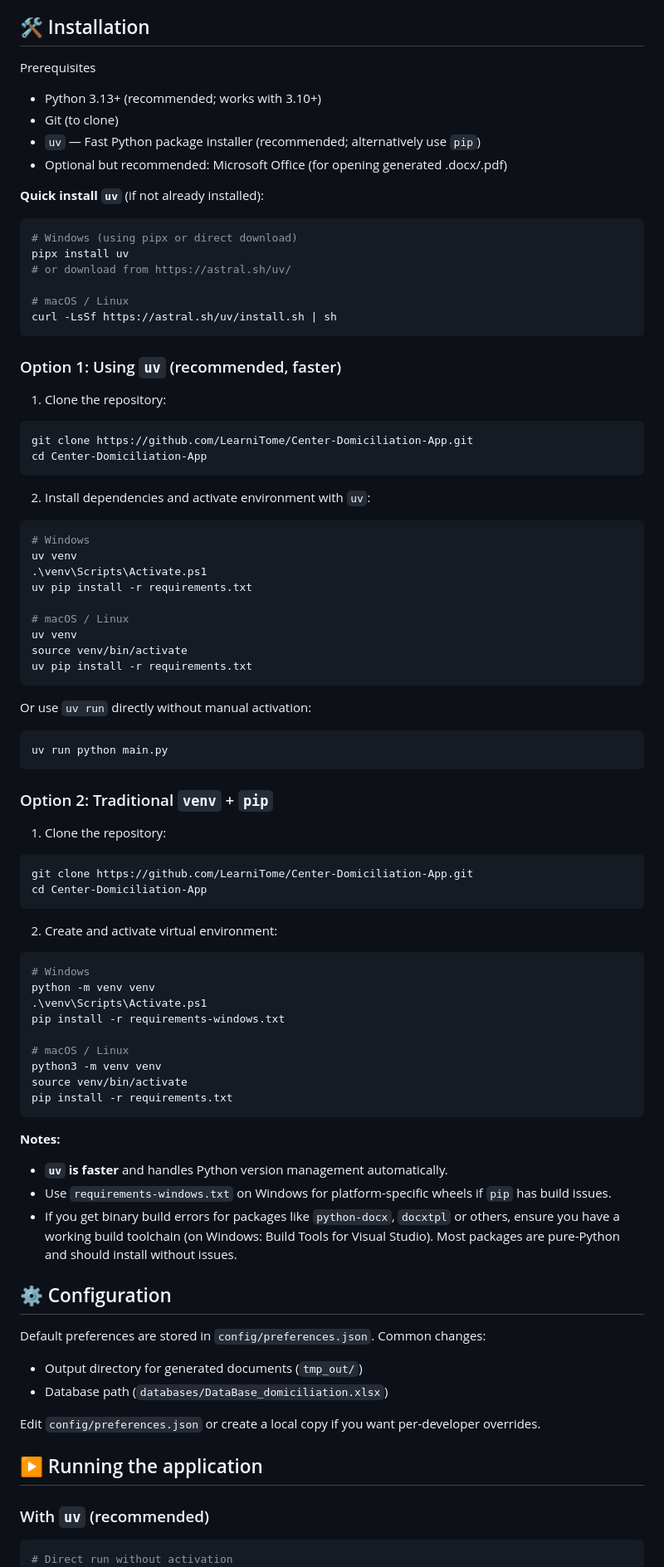
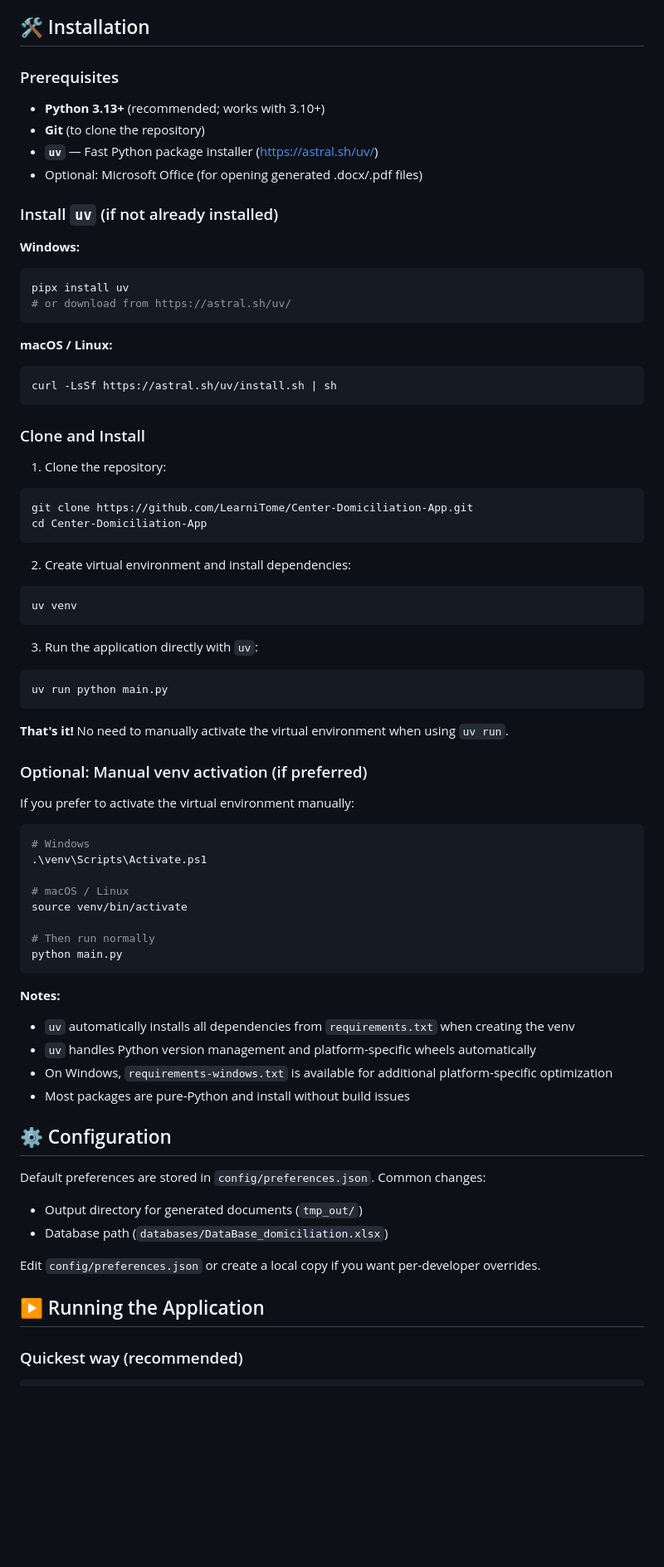
Before and after one commit to LearniTome/Center-Domiciliation-App, a Markdown page: README.md, the part around one of its changes. Shown at 83% size. Rendered like a GitHub page; blank space fills up the shorter version.

Commit message:
docs: Simplify README to use uv exclusively (remove venv and pip documentation)

````diff
--- a/README.md
+++ b/README.md
@@ -28,25 +28,27 @@ This README focuses on a robust setup and usage guide, platform notes (Windows /
 
 ## 🛠️ Installation
 
-Prerequisites
+### Prerequisites
 
-- Python 3.13+ (recommended; works with 3.10+)
-- Git (to clone)
-- `uv` — Fast Python package installer (recommended; alternatively use `pip`)
-- Optional but recommended: Microsoft Office (for opening generated .docx/.pdf)
+- **Python 3.13+** (recommended; works with 3.10+)
+- **Git** (to clone the repository)
+- **`uv`** — Fast Python package installer (https://astral.sh/uv/)
+- Optional: Microsoft Office (for opening generated .docx/.pdf files)
 
-**Quick install `uv`** (if not already installed):
+### Install `uv` (if not already installed)
 
+**Windows:**
 ```powershell
-# Windows (using pipx or direct download)
 pipx install uv
 # or download from https://astral.sh/uv/
+```
 
-# macOS / Linux
+**macOS / Linux:**
+```bash
 curl -LsSf https://astral.sh/uv/install.sh | sh
 ```
 
-### Option 1: Using `uv` (recommended, faster)
+### Clone and Install
 
 1. Clone the repository:
 
@@ -55,54 +57,40 @@ git clone https://github.com/LearniTome/Center-Domiciliation-App.git
 cd Center-Domiciliation-App
 ```
 
-2. Install dependencies and activate environment with `uv`:
+2. Create virtual environment and install dependencies:
 
 ```powershell
-# Windows
 uv venv
-.\venv\Scripts\Activate.ps1
-uv pip install -r requirements.txt
-
-# macOS / Linux
-uv venv
-source venv/bin/activate
-uv pip install -r requirements.txt
 ```
 
-Or use `uv run` directly without manual activation:
+3. Run the application directly with `uv`:
 
 ```powershell
 uv run python main.py
 ```
 
-### Option 2: Traditional `venv` + `pip`
+**That's it!** No need to manually activate the virtual environment when using `uv run`.
 
-1. Clone the repository:
+### Optional: Manual venv activation (if preferred)
 
-```powershell
-git clone https://github.com/LearniTome/Center-Domiciliation-App.git
-cd Center-Domiciliation-App
-```
-
-2. Create and activate virtual environment:
+If you prefer to activate the virtual environment manually:
 
 ```powershell
 # Windows
-python -m venv venv
 .\venv\Scripts\Activate.ps1
-pip install -r requirements-windows.txt
 
 # macOS / Linux
-python3 -m venv venv
 source venv/bin/activate
-pip install -r requirements.txt
+
+# Then run normally
+python main.py
 ```
 
 **Notes:**
-
-- **`uv` is faster** and handles Python version management automatically.
-- Use `requirements-windows.txt` on Windows for platform-specific wheels if `pip` has build issues.
-- If you get binary build errors for packages like `python-docx`, `docxtpl` or others, ensure you have a working build toolchain (on Windows: Build Tools for Visual Studio). Most packages are pure-Python and should install without issues.
+- `uv` automatically installs all dependencies from `requirements.txt` when creating the venv
+- `uv` handles Python version management and platform-specific wheels automatically
+- On Windows, `requirements-windows.txt` is available for additional platform-specific optimization
+- Most packages are pure-Python and install without build issues
 
 ## ⚙️ Configuration
 
@@ -113,10 +101,9 @@ Default preferences are stored in `config/preferences.json`. Common changes:
 
 Edit `config/preferences.json` or create a local copy if you want per-developer overrides.
 
-## ▶️ Running the application
+## ▶️ Running the Application
 
-### With `uv` (recommended)
+### Quickest way (recommended)
 
 ```powershell
-# Direct run without activation
 uv run python main.py
````
Also changed, not shown: other parts of README.md (+54 -61 lines).
